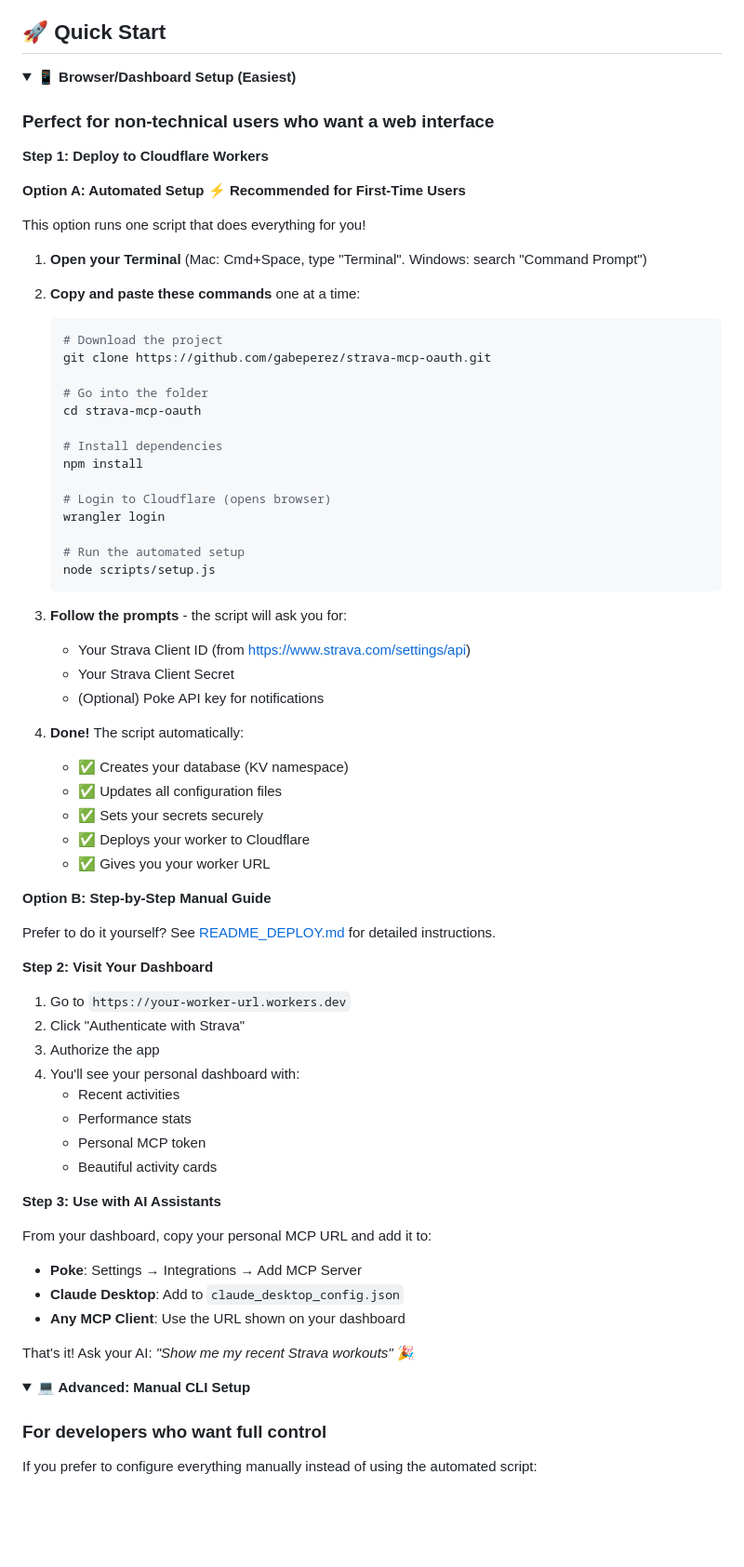
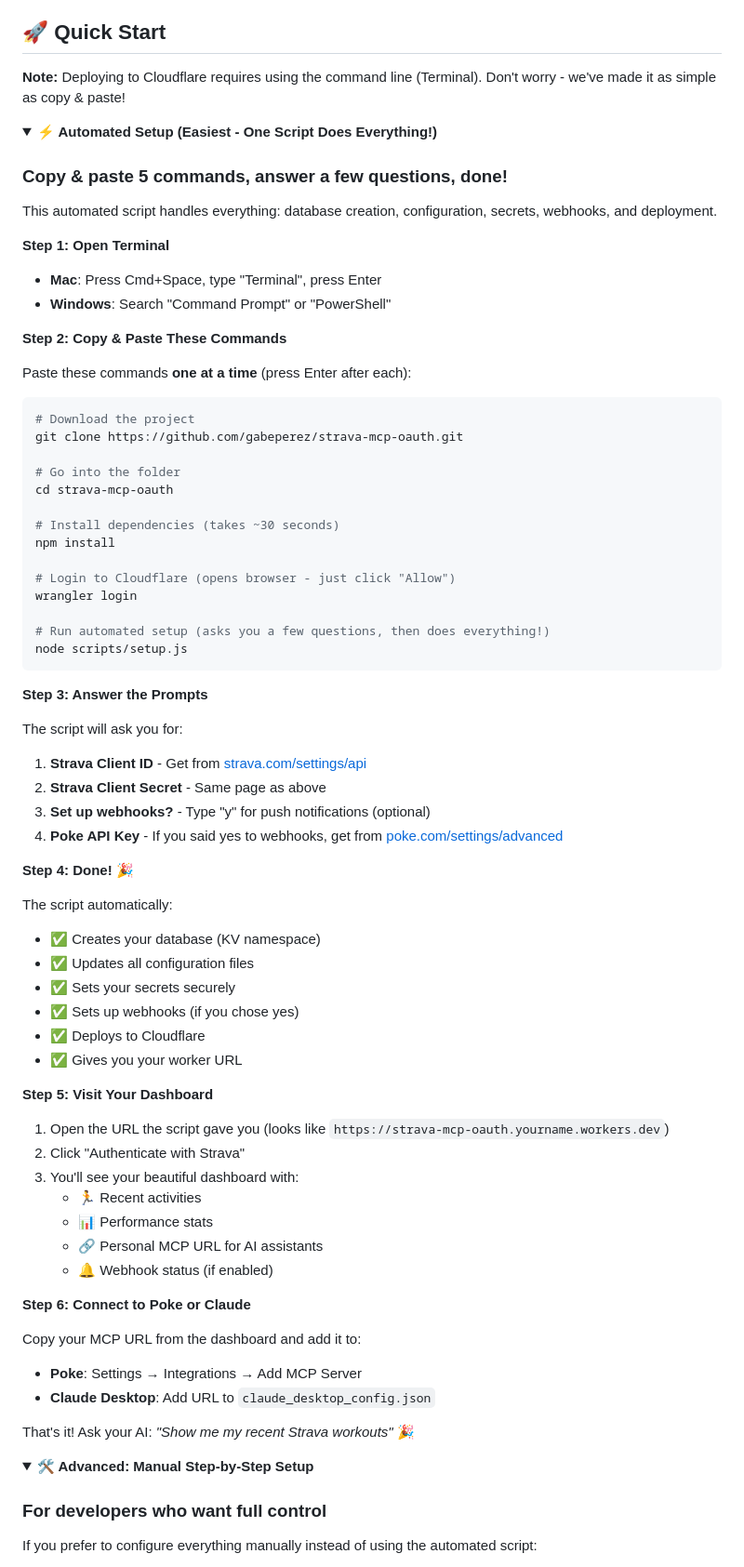
Before and after one commit to gabeperez/strava-mcp, a Markdown page: README.md, the part around the change. Shown at 93% size. Drawn GitHub-style; folded sections open; blank space fills up the shorter version.

Commit message:
Be honest about CLI requirement, integrate webhooks into main setup

````diff
--- a/README.md
+++ b/README.md
@@ -22,78 +22,80 @@ A complete **Model Context Protocol (MCP) server** for Strava that enables AI as
 
 ## 🚀 Quick Start
 
+**Note:** Deploying to Cloudflare requires using the command line (Terminal). Don't worry - we've made it as simple as copy & paste!
+
 <details open>
-<summary><b>📱 Browser/Dashboard Setup (Easiest)</b></summary>
+<summary><b>⚡ Automated Setup (Easiest - One Script Does Everything!)</b></summary>
 
-### Perfect for non-technical users who want a web interface
+### Copy & paste 5 commands, answer a few questions, done!
 
-**Step 1: Deploy to Cloudflare Workers**
+This automated script handles everything: database creation, configuration, secrets, webhooks, and deployment.
 
-**Option A: Automated Setup** ⚡ **Recommended for First-Time Users**
+**Step 1: Open Terminal**
+- **Mac**: Press Cmd+Space, type "Terminal", press Enter
+- **Windows**: Search "Command Prompt" or "PowerShell"
 
-This option runs one script that does everything for you!
+**Step 2: Copy & Paste These Commands**
 
-1. **Open your Terminal** (Mac: Cmd+Space, type "Terminal". Windows: search "Command Prompt")
+Paste these commands **one at a time** (press Enter after each):
 
-2. **Copy and paste these commands** one at a time:
+```bash
+# Download the project
+git clone https://github.com/gabeperez/strava-mcp-oauth.git
 
-   ```bash
-   # Download the project
-   git clone https://github.com/gabeperez/strava-mcp-oauth.git
+# Go into the folder
+cd strava-mcp-oauth
 
-   # Go into the folder
-   cd strava-mcp-oauth
+# Install dependencies (takes ~30 seconds)
+npm install
 
-   # Install dependencies
-   npm install
+# Login to Cloudflare (opens browser - just click "Allow")
+wrangler login
 
-   # Login to Cloudflare (opens browser)
-   wrangler login
+# Run automated setup (asks you a few questions, then does everything!)
+node scripts/setup.js
+```
 
-   # Run the automated setup
-   node scripts/setup.js
-   ```
+**Step 3: Answer the Prompts**
 
-3. **Follow the prompts** - the script will ask you for:
-   - Your Strava Client ID (from https://www.strava.com/settings/api)
-   - Your Strava Client Secret
-   - (Optional) Poke API key for notifications
+The script will ask you for:
+1. **Strava Client ID** - Get from [strava.com/settings/api](https://www.strava.com/settings/api)
+2. **Strava Client Secret** - Same page as above
+3. **Set up webhooks?** - Type "y" for push notifications (optional)
+4. **Poke API Key** - If you said yes to webhooks, get from [poke.com/settings/advanced](https://poke.com/settings/advanced)
 
-4. **Done!** The script automatically:
-   - ✅ Creates your database (KV namespace)
-   - ✅ Updates all configuration files
-   - ✅ Sets your secrets securely
-   - ✅ Deploys your worker to Cloudflare
-   - ✅ Gives you your worker URL
+**Step 4: Done! 🎉**
 
-**Option B: Step-by-Step Manual Guide**
+The script automatically:
+- ✅ Creates your database (KV namespace)
+- ✅ Updates all configuration files
+- ✅ Sets your secrets securely
+- ✅ Sets up webhooks (if you chose yes)
+- ✅ Deploys to Cloudflare
+- ✅ Gives you your worker URL
 
-Prefer to do it yourself? See [README_DEPLOY.md](README_DEPLOY.md) for detailed instructions.
+**Step 5: Visit Your Dashboard**
 
-**Step 2: Visit Your Dashboard**
+1. Open the URL the script gave you (looks like `https://strava-mcp-oauth.yourname.workers.dev`)
+2. Click "Authenticate with Strava"
+3. You'll see your beautiful dashboard with:
+   - 🏃 Recent activities
+   - 📊 Performance stats
+   - 🔗 Personal MCP URL for AI assistants
+   - 🔔 Webhook status (if enabled)
 
-1. Go to `https://your-worker-url.workers.dev`
-2. Click "Authenticate with Strava"
-3. Authorize the app
-4. You'll see your personal dashboard with:
-   - Recent activities
-   - Performance stats
-   - Personal MCP token
-   - Beautiful activity cards
+**Step 6: Connect to Poke or Claude**
 
-**Step 3: Use with AI Assistants**
-
-From your dashboard, copy your personal MCP URL and add it to:
+Copy your MCP URL from the dashboard and add it to:
 - **Poke**: Settings → Integrations → Add MCP Server
-- **Claude Desktop**: Add to `claude_desktop_config.json`
-- **Any MCP Client**: Use the URL shown on your dashboard
+- **Claude Desktop**: Add URL to `claude_desktop_config.json`
 
 That's it! Ask your AI: *"Show me my recent Strava workouts"* 🎉
 
 </details>
 
 <details>
-<summary><b>💻 Advanced: Manual CLI Setup</b></summary>
+<summary><b>🛠️ Advanced: Manual Step-by-Step Setup</b></summary>
 
 ### For developers who want full control
 
````
